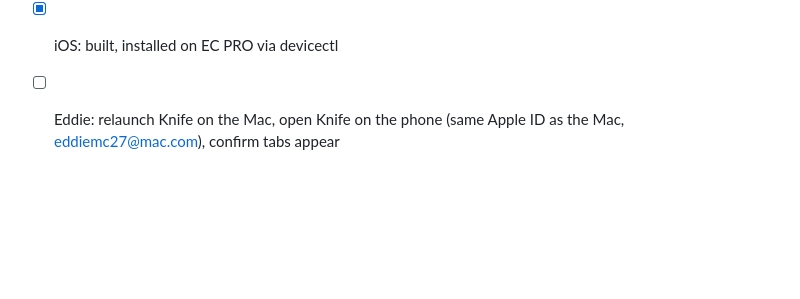
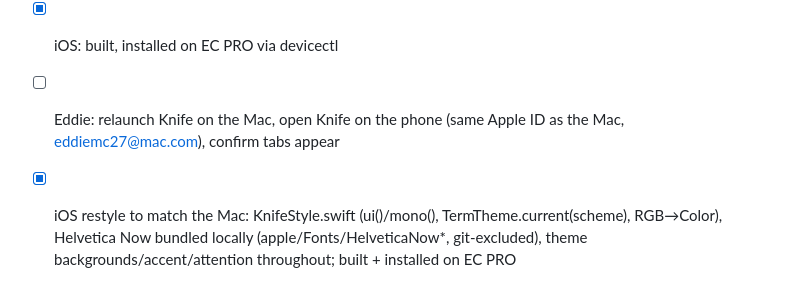
Before and after one commit to cheewee2000/knife-terminal, a Markdown page: tasks/todo.md, the part around the change. Drawn GitHub-style; blank space fills up the shorter version.

Commit message:
tasks: iOS restyle note
Co-Authored-By: Claude Fable 5.1 <noreply@anthropic.com>
Claude-Session: https://claude.ai/code/session_011SKu7dkAKHy8NRRCqEwEps

```diff
--- a/tasks/todo.md
+++ b/tasks/todo.md
@@ -67,3 +67,4 @@ Zelig (5VY7X6W92A) is a paid team, so both apps run under Zelig ids and Zelig's
 - [x] Mac: built, installed to /Applications with Zelig container + push entitlements (Xcode auto-provisioning created the App ID + container)
 - [x] iOS: built, installed on EC PRO via devicectl
 - [ ] Eddie: relaunch Knife on the Mac, open Knife on the phone (same Apple ID as the Mac, eddiemc27@mac.com), confirm tabs appear
+- [x] iOS restyle to match the Mac: KnifeStyle.swift (ui()/mono(), TermTheme.current(scheme), RGB→Color), Helvetica Now bundled locally (apple/Fonts/HelveticaNow*, git-excluded), theme backgrounds/accent/attention throughout; built + installed on EC PRO
```
